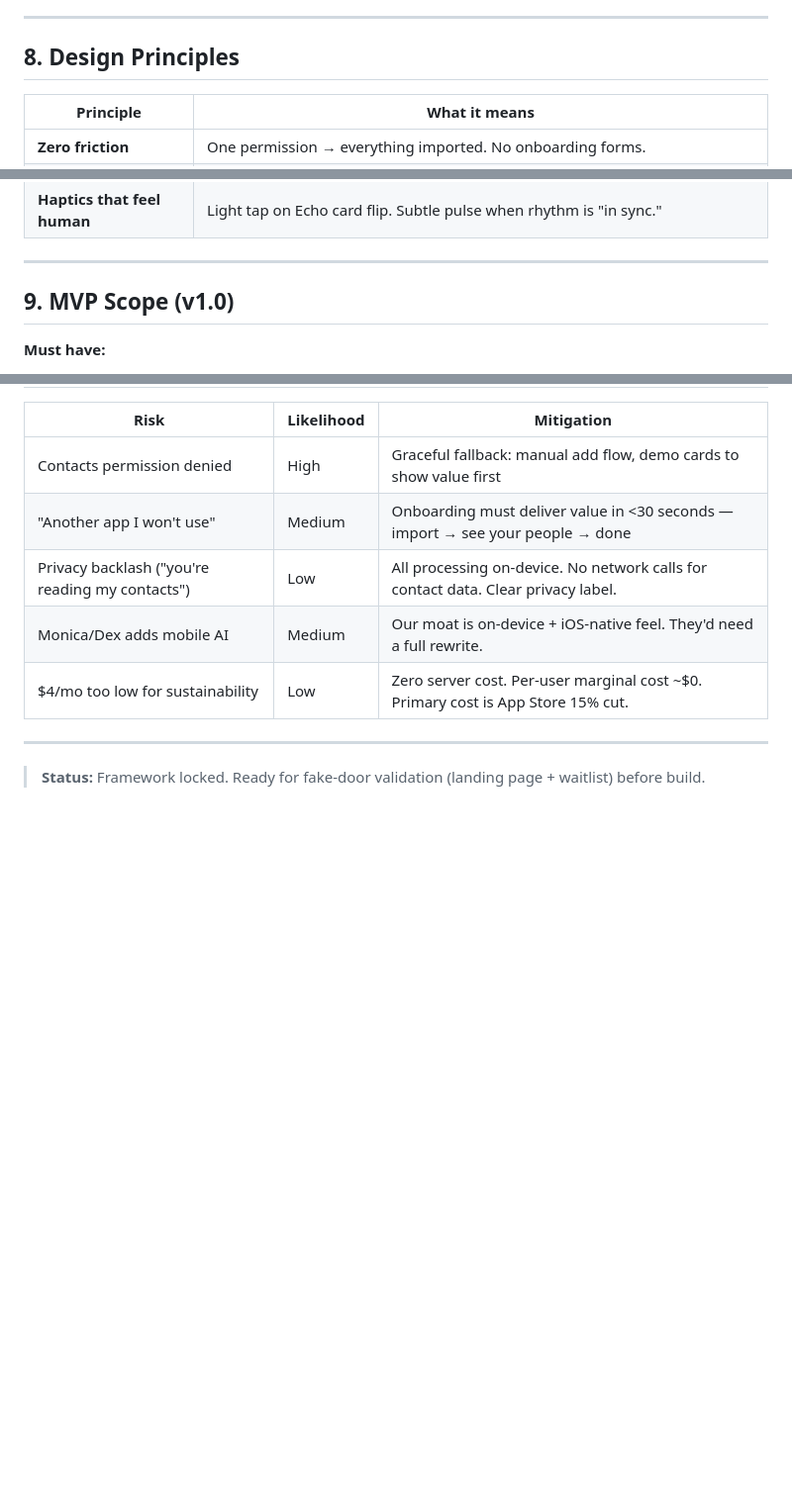
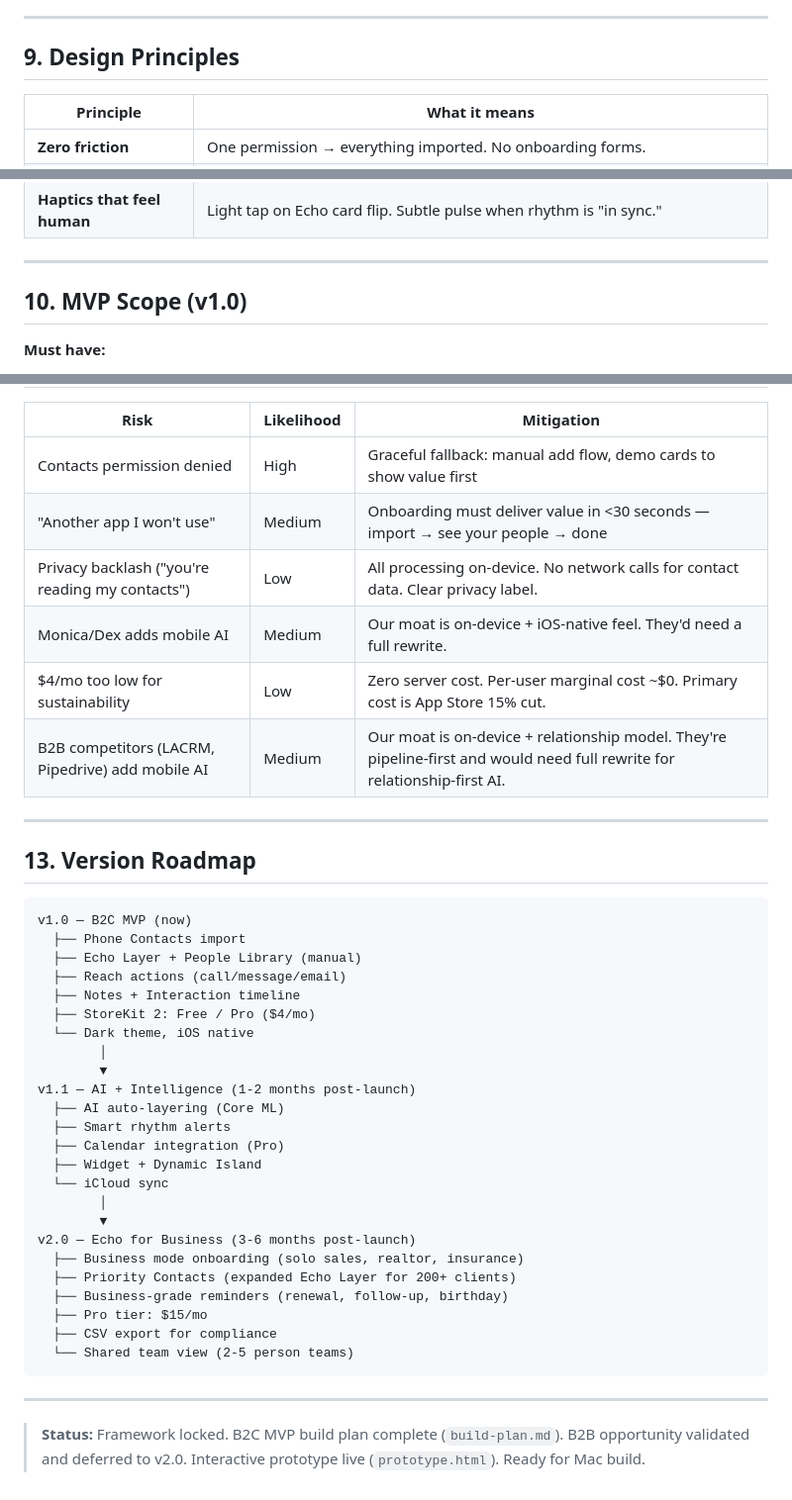
Before and after one commit to bambi2008/echo, a Markdown page: product-v1.0.md, 3 parts joined by grey strips. Shown at 99% size. Drawn GitHub-style; blank space fills up the shorter version.

Commit message:
Add B2B competitive analysis + version roadmap (B2C v1.0 → B2B v2.0). LACRM/Pipedrive/Streak research.

````diff
--- a/product-v1.0.md
+++ b/product-v1.0.md
@@ -170,7 +219,7 @@ ECHO LAYER      PEOPLE LIBRARY
 
 ---
 
-## 8. Design Principles
+## 9. Design Principles
 
 | Principle | What it means |
 |-----------|--------------|
@@ -183,7 +232,7 @@ ECHO LAYER      PEOPLE LIBRARY
 
 ---
 
-## 9. MVP Scope (v1.0)
+## 10. MVP Scope (v1.0)
 
 **Must have:**
 - [ ] Contacts permission → full import + dedup
@@ -234,7 +283,39 @@ ECHO LAYER      PEOPLE LIBRARY
 | Privacy backlash ("you're reading my contacts") | Low | All processing on-device. No network calls for contact data. Clear privacy label. |
 | Monica/Dex adds mobile AI | Medium | Our moat is on-device + iOS-native feel. They'd need a full rewrite. |
 | $4/mo too low for sustainability | Low | Zero server cost. Per-user marginal cost ~$0. Primary cost is App Store 15% cut. |
+| B2B competitors (LACRM, Pipedrive) add mobile AI | Medium | Our moat is on-device + relationship model. They're pipeline-first and would need full rewrite for relationship-first AI. |
 
 ---
 
-> **Status:** Framework locked. Ready for fake-door validation (landing page + waitlist) before build.
+## 13. Version Roadmap
+
+```
+v1.0 — B2C MVP (now)
+  ├── Phone Contacts import
+  ├── Echo Layer + People Library (manual)
+  ├── Reach actions (call/message/email)
+  ├── Notes + Interaction timeline
+  ├── StoreKit 2: Free / Pro ($4/mo)
+  └── Dark theme, iOS native
+        │
+        ▼
+v1.1 — AI + Intelligence (1-2 months post-launch)
+  ├── AI auto-layering (Core ML)
+  ├── Smart rhythm alerts
+  ├── Calendar integration (Pro)
+  ├── Widget + Dynamic Island
+  └── iCloud sync
+        │
+        ▼
+v2.0 — Echo for Business (3-6 months post-launch)
+  ├── Business mode onboarding (solo sales, realtor, insurance)
+  ├── Priority Contacts (expanded Echo Layer for 200+ clients)
+  ├── Business-grade reminders (renewal, follow-up, birthday)
+  ├── Pro tier: $15/mo
+  ├── CSV export for compliance
+  └── Shared team view (2-5 person teams)
+```
+
+---
+
+> **Status:** Framework locked. B2C MVP build plan complete (`build-plan.md`). B2B opportunity validated and deferred to v2.0. Interactive prototype live (`prototype.html`). Ready for Mac build.
````
Also changed, not shown: other parts of product-v1.0.md (+52 -3 lines).
